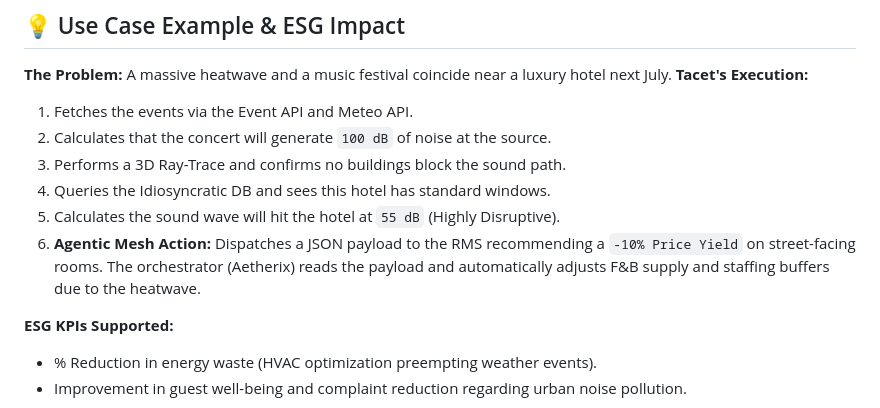
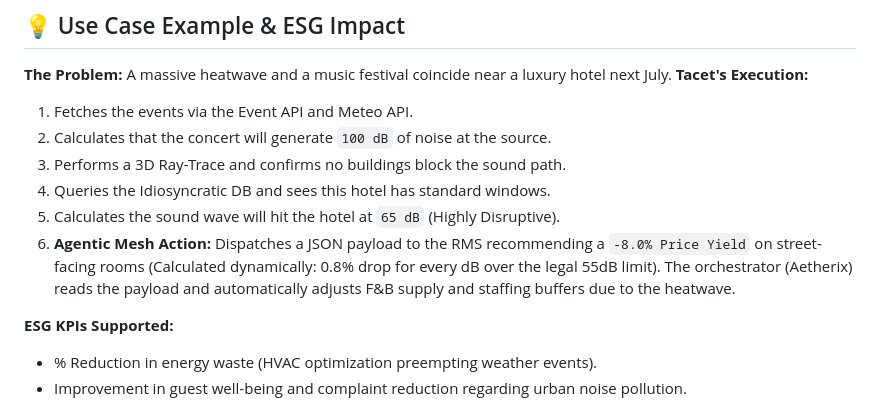
Before and after one commit to IvandeMurard/tacet-app, a Markdown page: README.md, the part around the change. Rendered like a GitHub page.

Commit message:
docs: align documentation with dynamic yield math

```diff
--- a/README.md
+++ b/README.md
@@ -174,8 +174,8 @@ Once running via `stdio` or SSE, any compatible LLM or orchestrator (like Claude
 2. Calculates that the concert will generate `100 dB` of noise at the source.
 3. Performs a 3D Ray-Trace and confirms no buildings block the sound path.
 4. Queries the Idiosyncratic DB and sees this hotel has standard windows.
-5. Calculates the sound wave will hit the hotel at `55 dB` (Highly Disruptive).
-6. **Agentic Mesh Action:** Dispatches a JSON payload to the RMS recommending a `-10% Price Yield` on street-facing rooms. The orchestrator (Aetherix) reads the payload and automatically adjusts F&B supply and staffing buffers due to the heatwave.
+5. Calculates the sound wave will hit the hotel at `65 dB` (Highly Disruptive).
+6. **Agentic Mesh Action:** Dispatches a JSON payload to the RMS recommending a `-8.0% Price Yield` on street-facing rooms (Calculated dynamically: 0.8% drop for every dB over the legal 55dB limit). The orchestrator (Aetherix) reads the payload and automatically adjusts F&B supply and staffing buffers due to the heatwave.
 
 **ESG KPIs Supported:**
 - % Reduction in energy waste (HVAC optimization preempting weather events).
```
Also changed, not shown: CASE_STUDY_V3.md (+1 -1 lines).
